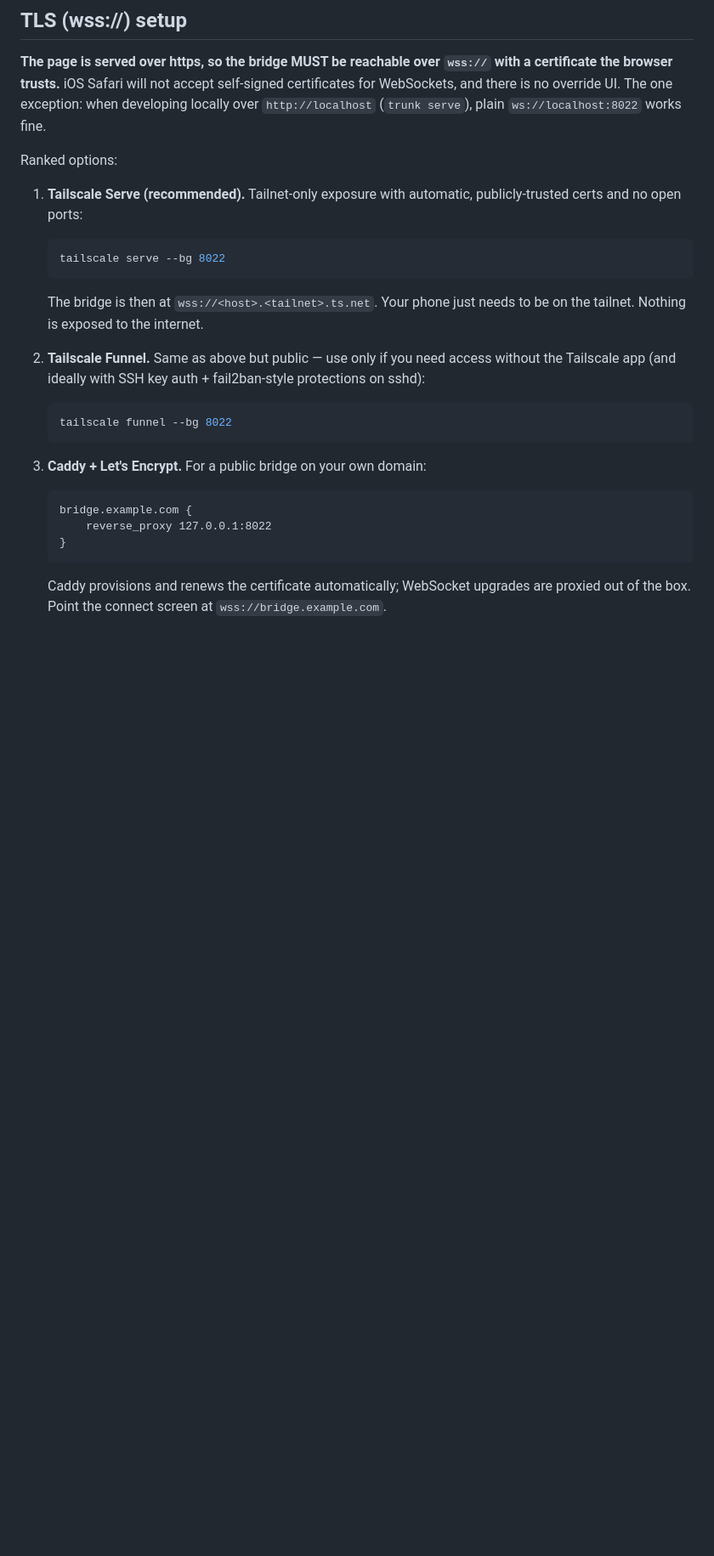
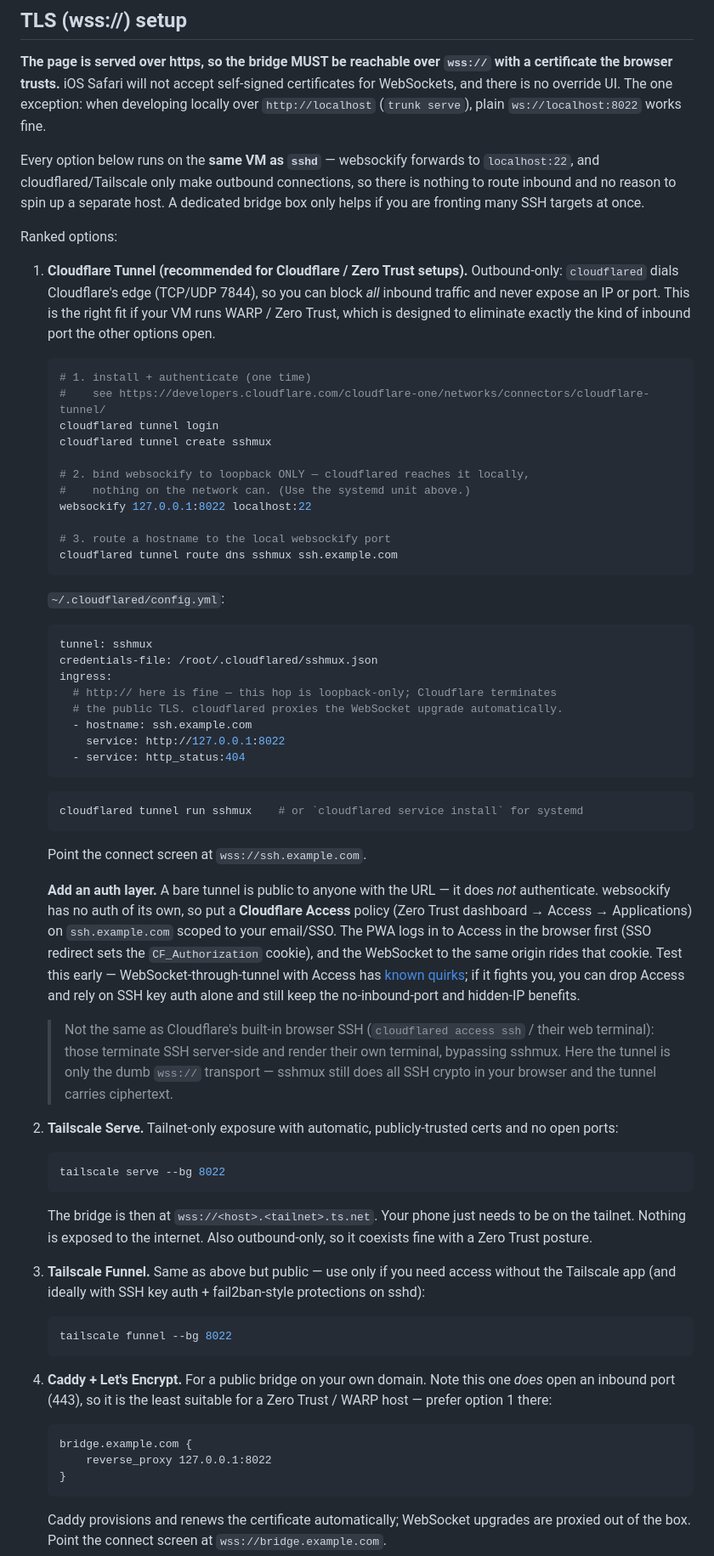
Before and after one commit to Ar4l/sshmux, a Markdown page: docs/BRIDGE.md, the part around one of its changes. Shown at 85% size. GitHub-like rendering; blank space fills up the shorter version.

Commit message:
docs(bridge): add Cloudflare Tunnel + Access recipe as recommended Zero Trust option

````diff
--- a/docs/BRIDGE.md
+++ b/docs/BRIDGE.md
@@ -69,9 +69,70 @@ self-signed certificates for WebSockets, and there is no override UI. The one
 exception: when developing locally over `http://localhost` (`trunk serve`),
 plain `ws://localhost:8022` works fine.
 
+Every option below runs on the **same VM as `sshd`** — websockify forwards to
+`localhost:22`, and cloudflared/Tailscale only make outbound connections, so
+there is nothing to route inbound and no reason to spin up a separate host.
+A dedicated bridge box only helps if you are fronting many SSH targets at once.
+
 Ranked options:
 
-1. **Tailscale Serve (recommended).** Tailnet-only exposure with automatic,
+1. **Cloudflare Tunnel (recommended for Cloudflare / Zero Trust setups).**
+   Outbound-only: `cloudflared` dials Cloudflare's edge (TCP/UDP 7844), so you
+   can block *all* inbound traffic and never expose an IP or port. This is the
+   right fit if your VM runs WARP / Zero Trust, which is designed to eliminate
+   exactly the kind of inbound port the other options open.
+
+   ```sh
+   # 1. install + authenticate (one time)
+   #    see https://developers.cloudflare.com/cloudflare-one/networks/connectors/cloudflare-tunnel/
+   cloudflared tunnel login
+   cloudflared tunnel create sshmux
+
+   # 2. bind websockify to loopback ONLY — cloudflared reaches it locally,
+   #    nothing on the network can. (Use the systemd unit above.)
+   websockify 127.0.0.1:8022 localhost:22
+
+   # 3. route a hostname to the local websockify port
+   cloudflared tunnel route dns sshmux ssh.example.com
+   ```
+
+   `~/.cloudflared/config.yml`:
+
+   ```yaml
+   tunnel: sshmux
+   credentials-file: /root/.cloudflared/sshmux.json
+   ingress:
+     # http:// here is fine — this hop is loopback-only; Cloudflare terminates
+     # the public TLS. cloudflared proxies the WebSocket upgrade automatically.
+     - hostname: ssh.example.com
+       service: http://127.0.0.1:8022
+     - service: http_status:404
+   ```
+
+   ```sh
+   cloudflared tunnel run sshmux    # or `cloudflared service install` for systemd
+   ```
+
+   Point the connect screen at `wss://ssh.example.com`.
+
+   **Add an auth layer.** A bare tunnel is public to anyone with the URL — it
+   does *not* authenticate. websockify has no auth of its own, so put a
+   **Cloudflare Access** policy (Zero Trust dashboard → Access → Applications)
+   on `ssh.example.com` scoped to your email/SSO. The PWA logs in to Access in
+   the browser first (SSO redirect sets the `CF_Authorization` cookie), and the
+   WebSocket to the same origin rides that cookie. Test this early —
+   WebSocket-through-tunnel with Access has [known
+   quirks](https://community.cloudflare.com/t/websocket-connections-not-working-through-cloudflare-tunnels/604188);
+   if it fights you, you can drop Access and rely on SSH key auth alone and
+   still keep the no-inbound-port and hidden-IP benefits.
+
+   > Not the same as Cloudflare's built-in browser SSH (`cloudflared access
+   > ssh` / their web terminal): those terminate SSH server-side and render
+   > their own terminal, bypassing sshmux. Here the tunnel is only the dumb
+   > `wss://` transport — sshmux still does all SSH crypto in your browser and
+   > the tunnel carries ciphertext.
+
+2. **Tailscale Serve.** Tailnet-only exposure with automatic,
    publicly-trusted certs and no open ports:
 
    ```sh
@@ -79,9 +140,10 @@ Ranked options:
    ```
 
    The bridge is then at `wss://<host>.<tailnet>.ts.net`. Your phone just
-   needs to be on the tailnet. Nothing is exposed to the internet.
+   needs to be on the tailnet. Nothing is exposed to the internet. Also
+   outbound-only, so it coexists fine with a Zero Trust posture.
 
-2. **Tailscale Funnel.** Same as above but public — use only if you need
+3. **Tailscale Funnel.** Same as above but public — use only if you need
    access without the Tailscale app (and ideally with SSH key auth +
    fail2ban-style protections on sshd):
 
@@ -89,7 +151,9 @@ Ranked options:
    tailscale funnel --bg 8022
    ```
 
-3. **Caddy + Let's Encrypt.** For a public bridge on your own domain:
+4. **Caddy + Let's Encrypt.** For a public bridge on your own domain. Note this
+   one *does* open an inbound port (443), so it is the least suitable for a
+   Zero Trust / WARP host — prefer option 1 there:
 
    ```
    bridge.example.com {
````
Also changed, not shown: other parts of docs/BRIDGE.md (+5 -4 lines).
